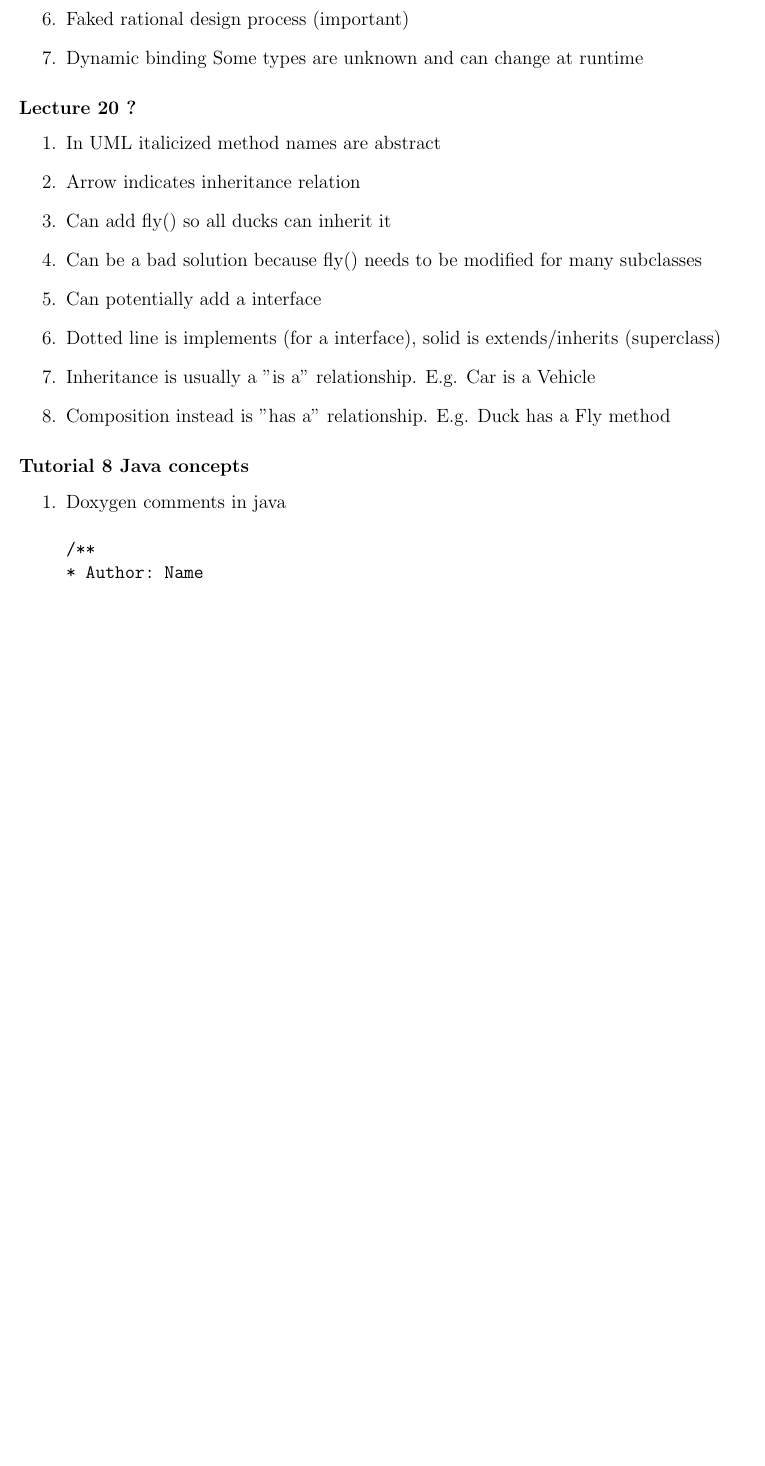
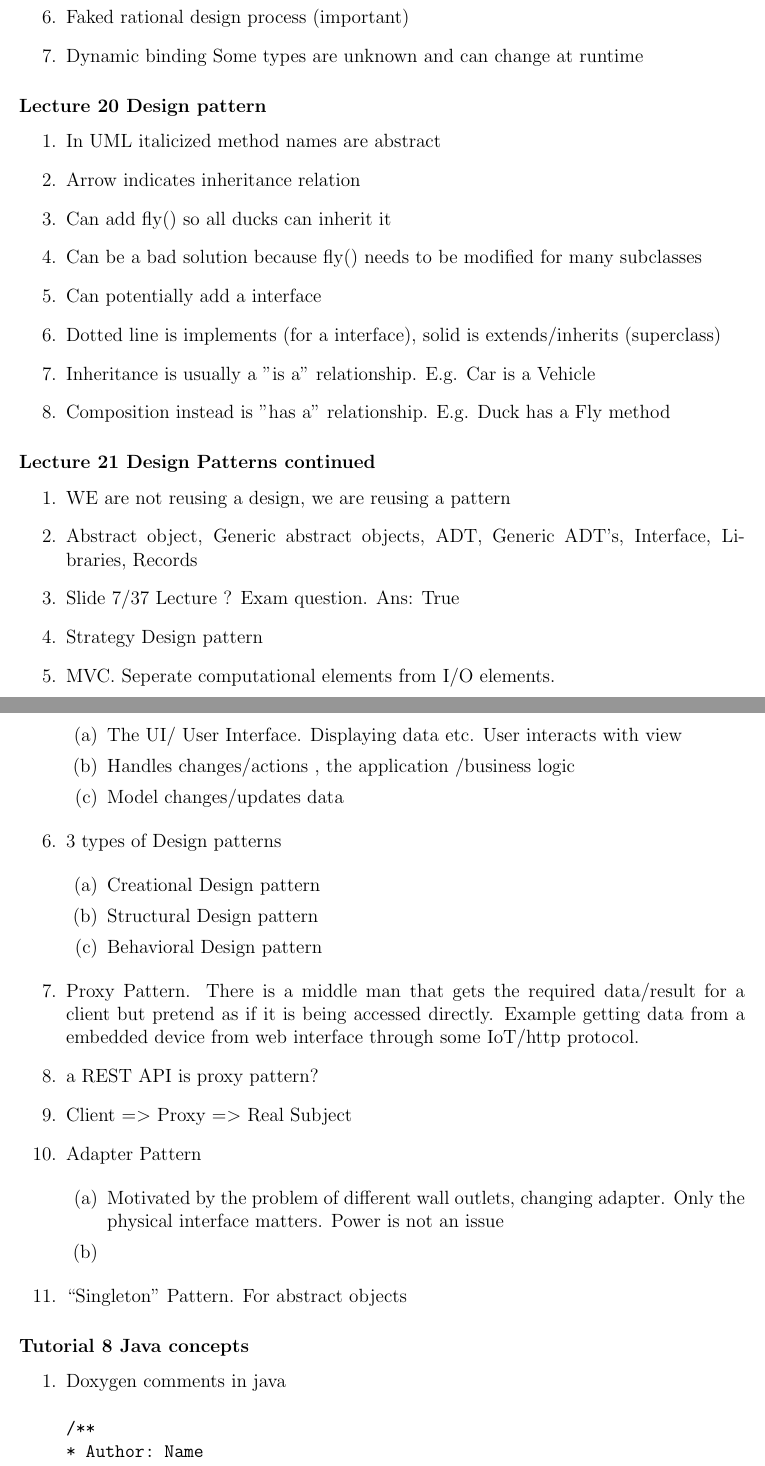
Before and after one commit to shazil-arif/SFWR-ENG-2AA4, a LaTeX document (log.tex): part of page 13 of 19 before the commit and two parts of pages 13 and 14 of 20 after it, the two joined at a grey line, cut so that both start at the same text, the shorter picture padded with empty space. Compiled offline with pdfLaTeX.

Commit message:
updated learning log

```diff
--- a/log.tex
+++ b/log.tex
@@ -519,7 +519,7 @@ Not much to reflect, interfaces and classes were covered in the 2xb3 course, whi
 
 
 
-\subsubsection *{Lecture \thelectnum \addtocounter{lectnum}{1} ?}
+\subsubsection *{Lecture \thelectnum \addtocounter{lectnum}{1} Design pattern}
 
 \begin{enumerate}
 \item In UML italicized method names are abstract
@@ -531,6 +531,47 @@ Not much to reflect, interfaces and classes were covered in the 2xb3 course, whi
 \item Inheritance is usually a "is a" relationship. E.g. Car is a Vehicle
 \item Composition instead is "has a" relationship.  E.g. Duck has a Fly method
 \end{enumerate}
+
+\subsubsection *{Lecture \thelectnum \addtocounter{lectnum}{1} Design Patterns continued}
+
+\begin{enumerate}
+\item WE are not reusing a design, we are reusing a pattern
+\item Abstract object, Generic abstract objects, ADT, Generic ADT's, Interface, Libraries, Records
+\item Slide 7/37 Lecture ? Exam question. Ans: True
+\item Strategy Design pattern
+\item MVC. Seperate computational elements from I/O elements.
+
+%MVC
+\begin{enumerate}
+\item The UI/ User Interface. Displaying data etc. User interacts with view
+\item Handles changes/actions , the application /business logic
+\item Model changes/updates data
+\end{enumerate}
+
+\item 3 types of Design patterns
+
+\begin{enumerate}
+\item Creational Design pattern
+\item Structural Design pattern
+\item Behavioral Design pattern
+\end{enumerate}
+
+\item Proxy Pattern. There is a middle man that gets the required data/result for a client but pretend as if it is being accessed directly. Example getting data from a embedded device from web interface through some IoT/http protocol.
+\item  a REST API is proxy pattern?
+
+\item Client $=>$ Proxy $=>$ Real Subject
+
+\item Adapter Pattern
+
+\begin{enumerate}
+\item Motivated by the problem of different wall outlets, changing adapter. Only the physical interface matters. Power is not an issue
+\item
+\end{enumerate}
+
+\item ``Singleton'' Pattern. For abstract objects
+
+\end{enumerate}
+
 
 \subsubsection *{Tutorial \thetutnum \addtocounter{tutnum}{1} Java concepts}
 
```
Also changed, not shown: log.pdf.
